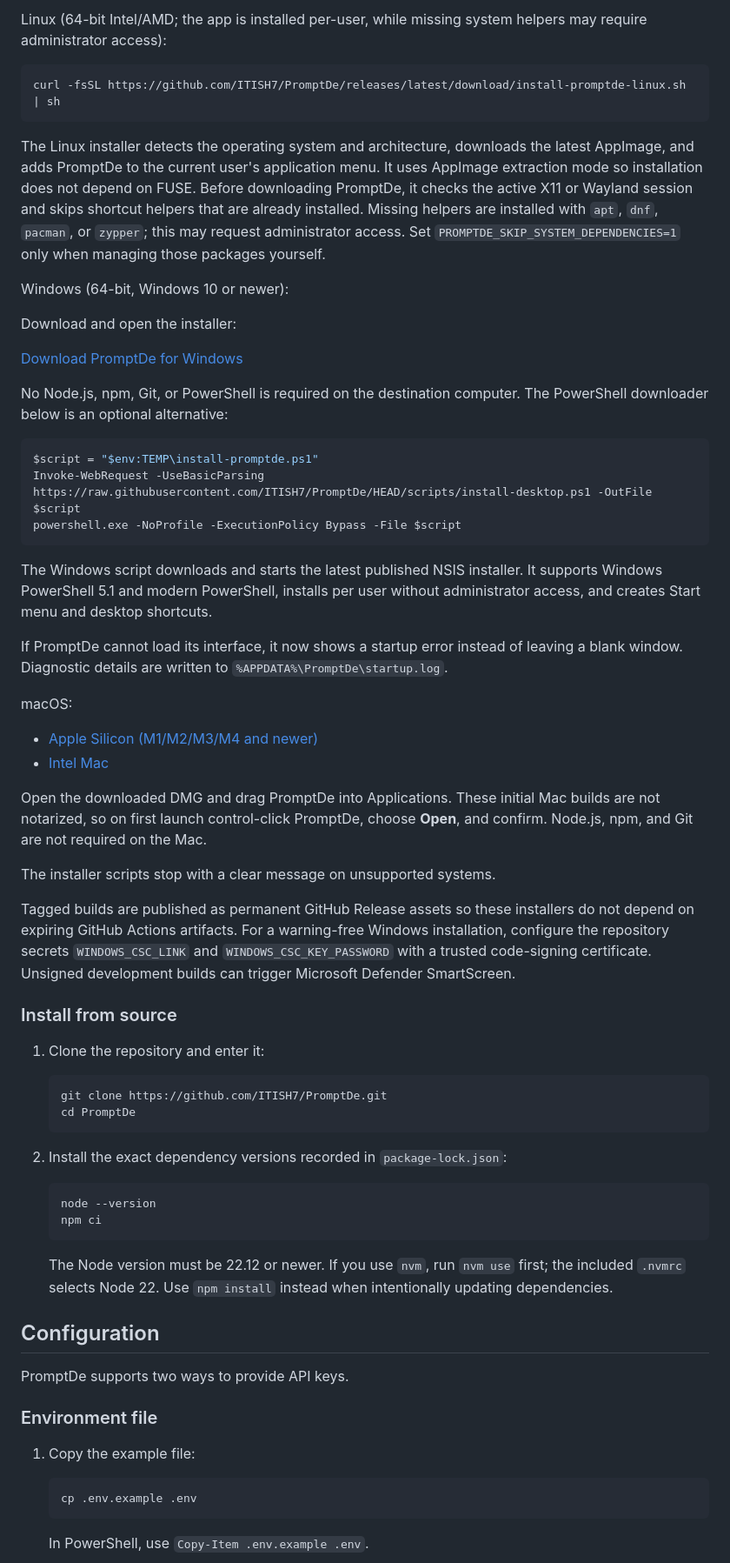
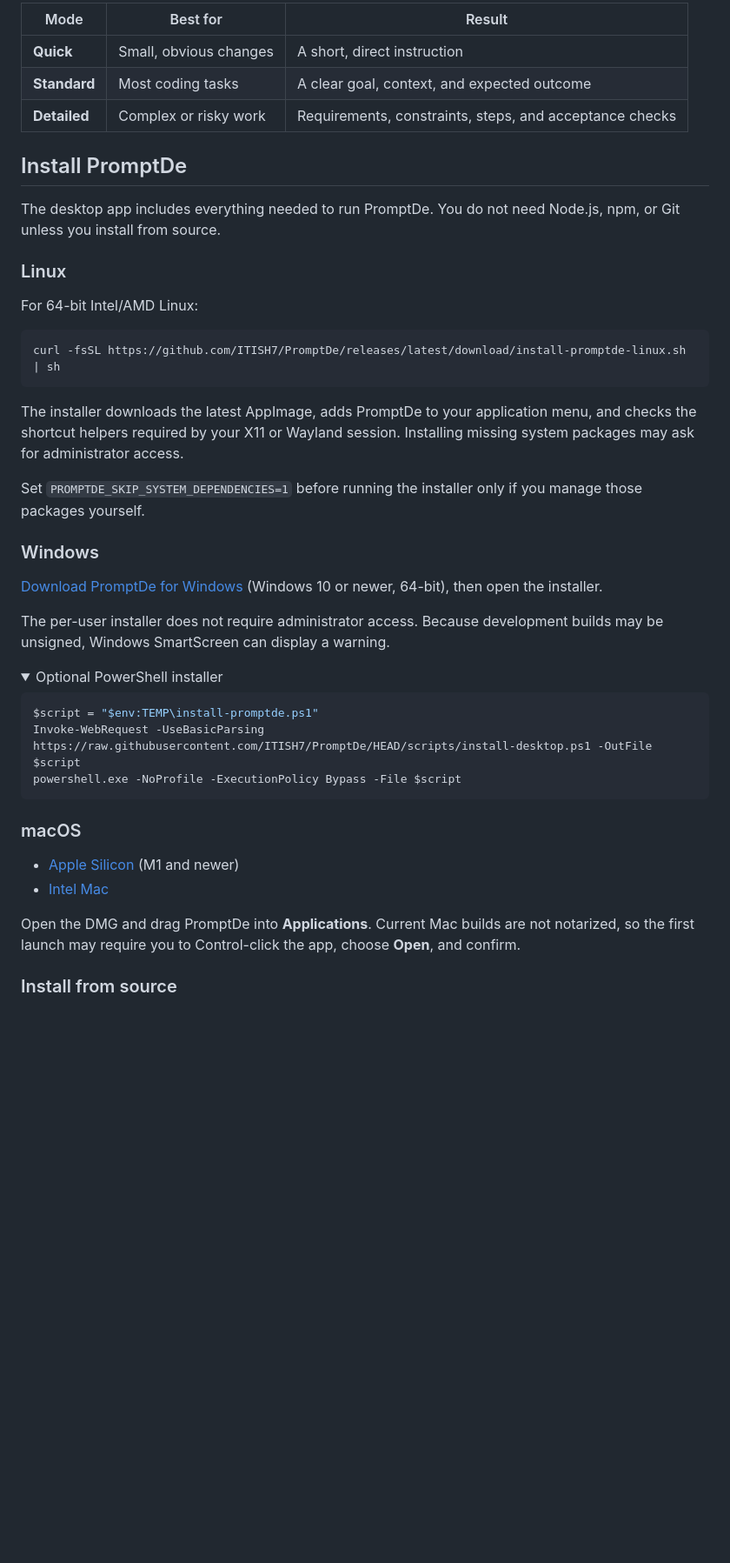
Before and after one commit to ITISH7/PromptDe, a Markdown page: README.md, the part around one of its changes. Shown at 87% size. GitHub-like rendering; folded sections open; blank space fills up the shorter version.

````diff
--- a/README.md
+++ b/README.md
@@ -39,26 +47,34 @@ For source installations on Debian/Ubuntu, install the helpers with `sudo apt in
 
-Linux (64-bit Intel/AMD; the app is installed per-user, while missing system helpers may require administrator access):
+| Mode | Best for | Result |
+| --- | --- | --- |
+| **Quick** | Small, obvious changes | A short, direct instruction |
+| **Standard** | Most coding tasks | A clear goal, context, and expected outcome |
+| **Detailed** | Complex or risky work | Requirements, constraints, steps, and acceptance checks |
+
+## Install PromptDe
+
+The desktop app includes everything needed to run PromptDe. You do not need Node.js, npm, or Git unless you install from source.
+
+### Linux
+
+For 64-bit Intel/AMD Linux:
 
 ```bash
 curl -fsSL https://github.com/ITISH7/PromptDe/releases/latest/download/install-promptde-linux.sh | sh
 ```
 
-The Linux installer detects the operating system and architecture, downloads the
-latest AppImage, and adds PromptDe to the current user's application menu. It
-uses AppImage extraction mode so installation does not depend on FUSE. Before
-downloading PromptDe, it checks the active X11 or Wayland session and skips
-shortcut helpers that are already installed. Missing helpers are installed with
-`apt`, `dnf`, `pacman`, or `zypper`; this may request administrator access. Set
-`PROMPTDE_SKIP_SYSTEM_DEPENDENCIES=1` only when managing those packages yourself.
+The installer downloads the latest AppImage, adds PromptDe to your application menu, and checks the shortcut helpers required by your X11 or Wayland session. Installing missing system packages may ask for administrator access.
 
-Windows (64-bit, Windows 10 or newer):
+Set `PROMPTDE_SKIP_SYSTEM_DEPENDENCIES=1` before running the installer only if you manage those packages yourself.
 
-Download and open the installer:
+### Windows
 
-[Download PromptDe for Windows](https://github.com/ITISH7/PromptDe/releases/latest/download/PromptDe-Setup-x64.exe)
+[Download PromptDe for Windows](https://github.com/ITISH7/PromptDe/releases/latest/download/PromptDe-Setup-x64.exe) (Windows 10 or newer, 64-bit), then open the installer.
 
-No Node.js, npm, Git, or PowerShell is required on the destination computer.
-The PowerShell downloader below is an optional alternative:
+The per-user installer does not require administrator access. Because development builds may be unsigned, Windows SmartScreen can display a warning.
+
+<details>
+<summary>Optional PowerShell installer</summary>
 
 ```powershell
 $script = "$env:TEMP\install-promptde.ps1"
@@ -66,63 +82,14 @@ Invoke-WebRequest -UseBasicParsing https://raw.githubusercontent.com/ITISH7/Prom
 powershell.exe -NoProfile -ExecutionPolicy Bypass -File $script
 ```
 
-The Windows script downloads and starts the latest published NSIS installer.
-It supports Windows PowerShell 5.1 and modern PowerShell, installs per user
-without administrator access, and creates Start menu and desktop shortcuts.
+</details>
 
-If PromptDe cannot load its interface, it now shows a startup error instead of
-leaving a blank window. Diagnostic details are written to
-`%APPDATA%\PromptDe\startup.log`.
+### macOS
 
-macOS:
-
-- [Apple Silicon (M1/M2/M3/M4 and newer)](https://github.com/ITISH7/PromptDe/releases/latest/download/PromptDe-mac-arm64.dmg)
+- [Apple Silicon](https://github.com/ITISH7/PromptDe/releases/latest/download/PromptDe-mac-arm64.dmg) (M1 and newer)
 - [Intel Mac](https://github.com/ITISH7/PromptDe/releases/latest/download/PromptDe-mac-x64.dmg)
 
-Open the downloaded DMG and drag PromptDe into Applications. These initial Mac
-builds are not notarized, so on first launch control-click PromptDe, choose
-**Open**, and confirm. Node.js, npm, and Git are not required on the Mac.
-
-The installer scripts stop with a clear message on unsupported systems.
-
-Tagged builds are published as permanent GitHub Release assets so these
-installers do not depend on expiring GitHub Actions artifacts.
-For a warning-free Windows installation, configure the repository secrets
-`WINDOWS_CSC_LINK` and `WINDOWS_CSC_KEY_PASSWORD` with a trusted code-signing
-certificate. Unsigned development builds can trigger Microsoft Defender
-SmartScreen.
+Open the DMG and drag PromptDe into **Applications**. Current Mac builds are not notarized, so the first launch may require you to Control-click the app, choose **Open**, and confirm.
 
 ### Install from source
 
-1. Clone the repository and enter it:
-
-   ```bash
-   git clone https://github.com/ITISH7/PromptDe.git
-   cd PromptDe
-   ```
-
-2. Install the exact dependency versions recorded in `package-lock.json`:
-
-   ```bash
-   node --version
-   npm ci
-   ```
-
-   The Node version must be 22.12 or newer. If you use `nvm`, run `nvm use`
-   first; the included `.nvmrc` selects Node 22. Use `npm install` instead when
-   intentionally updating dependencies.
-
-## Configuration
-
-PromptDe supports two ways to provide API keys.
-
-### Environment file
-
-1. Copy the example file:
-
-   ```bash
-   cp .env.example .env
-   ```
-
-   In PowerShell, use `Copy-Item .env.example .env`.
-
````
Also changed, not shown: other parts of README.md (+104 -130 lines), docs/images/promptde-interface.png (added), 5 other files.
